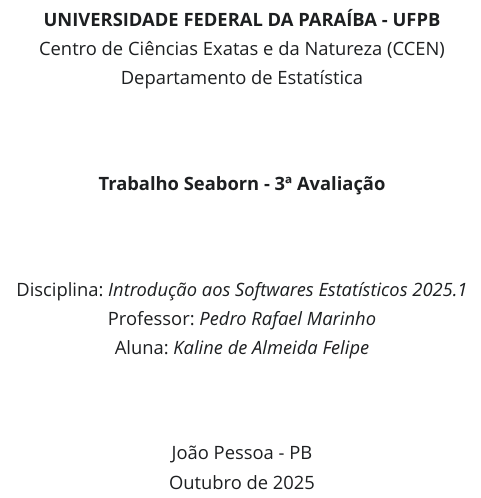
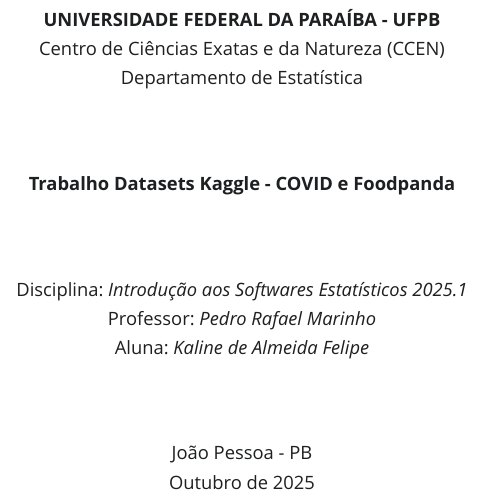
Before and after one commit to KalineFelipe/Trabalho-Aceleracao-Computacional, a Quarto document (Trabalho-Aceleracao-Computacional.qmd): the page in a window 1100 px wide, from 100 px down. The pictures show the output file Trabalho-Aceleracao-Computacional.html that the author committed with the source, opened offline; Quarto's library style sheets are replaced by a plain one without menus.

Commit message:
Atualização do trabalho com novas alterações no Quarto e HTML

```diff
--- a/Trabalho-Aceleracao-Computacional.qmd
+++ b/Trabalho-Aceleracao-Computacional.qmd
@@ -13,7 +13,7 @@ format:
 Centro de Ciências Exatas e da Natureza (CCEN)<br>
 Departamento de Estatística<br><br><br>
 
-<strong>Trabalho Seaborn - 3ª Avaliação</strong><br><br><br>
+<strong>Trabalho Datasets Kaggle - COVID e Foodpanda </strong><br><br><br>
 
 Disciplina: <em>Introdução aos Softwares Estatísticos 2025.1</em><br>
 Professor: <em>Pedro Rafael Marinho</em><br>
```
Also changed, not shown: Trabalho-Aceleracao-Computacional.html.
